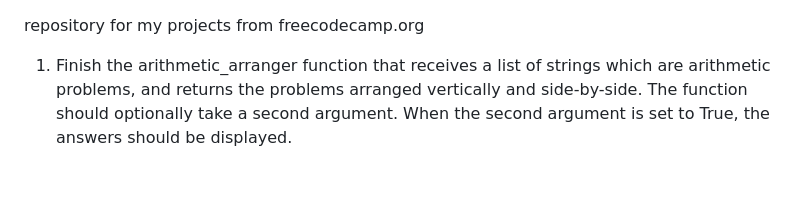
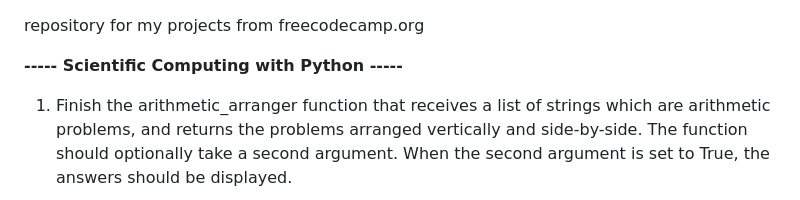
Before and after one commit to fmkpl/freecodecamp-projects, a Markdown page: README.md, the part around the change. Rendered like a GitHub page; blank space fills up the shorter version.

Commit message:
adjustd readme file

```diff
--- a/README.md
+++ b/README.md
@@ -1,4 +1,6 @@
 repository for my projects from freecodecamp.org
+
+<b>----- Scientific Computing with Python -----</b>
 
 1) Finish the arithmetic_arranger function that receives a list of strings which are arithmetic problems, and returns the problems arranged vertically and side-by-side. The function should optionally take a second argument. When the second argument is set to True, the answers should be displayed.
 
```
